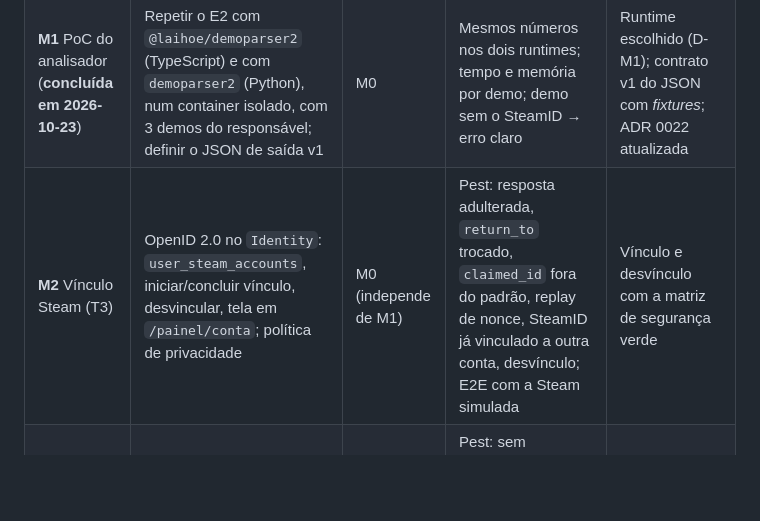
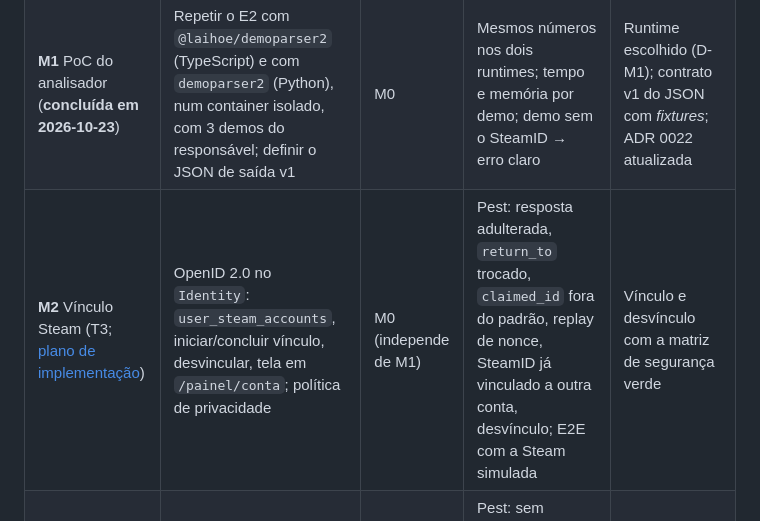
Before and after one commit to DiogoWallace/cs-tactical, a Markdown page: docs/training/mvp-analise-de-demos.md, the part around the change. GitHub-like rendering; blank space fills up the shorter version.

```diff
--- a/docs/training/mvp-analise-de-demos.md
+++ b/docs/training/mvp-analise-de-demos.md
@@ -43,7 +43,7 @@ Navegador ──► web (Next) ──/api──► api (Laravel, módulo Matches
 |---|---|---|---|---|
 | **M0** Plano e ADR | Este documento e a ADR 0022 (Proposta) | T0.1 | Revisão; links válidos | Aprovação do responsável |
 | **M1** PoC do analisador (**concluída em 2026-10-23**) | Repetir o E2 com `@laihoe/demoparser2` (TypeScript) e com `demoparser2` (Python), num container isolado, com 3 demos do responsável; definir o JSON de saída v1 | M0 | Mesmos números nos dois runtimes; tempo e memória por demo; demo sem o SteamID → erro claro | Runtime escolhido (D-M1); contrato v1 do JSON com *fixtures*; ADR 0022 atualizada |
-| **M2** Vínculo Steam (T3) | OpenID 2.0 no `Identity`: `user_steam_accounts`, iniciar/concluir vínculo, desvincular, tela em `/painel/conta`; política de privacidade | M0 (independe de M1) | Pest: resposta adulterada, `return_to` trocado, `claimed_id` fora do padrão, replay de nonce, SteamID já vinculado a outra conta, desvínculo; E2E com a Steam simulada | Vínculo e desvínculo com a matriz de segurança verde |
+| **M2** Vínculo Steam (T3; [plano de implementação](mvp-m2-vinculo-steam.md)) | OpenID 2.0 no `Identity`: `user_steam_accounts`, iniciar/concluir vínculo, desvincular, tela em `/painel/conta`; política de privacidade | M0 (independe de M1) | Pest: resposta adulterada, `return_to` trocado, `claimed_id` fora do padrão, replay de nonce, SteamID já vinculado a outra conta, desvínculo; E2E com a Steam simulada | Vínculo e desvínculo com a matriz de segurança verde |
 | **M3** Envio | Módulo `Matches`: `match_uploads` (estado, tamanho, hash, partes), rotas de iniciar/enviar parte/concluir/cancelar, disco `matches-uploads`, limites por usuário, conferência do arquivo, limpeza de envios abandonados | M2 | Pest: sem sessão/CSRF, parte fora de ordem, repetida, maior que o limite, arquivo final maior que 600 MB, assinatura falsa, envio de outro usuário (404), cota diária, limpeza; concorrência (duas conclusões simultâneas) | Arquivo montado e conferido; nada sobra no disco depois de cancelar ou expirar |
 | **M4** Análise | Serviço `analyzer` no Compose (rede só interna com a API/worker, sem saída), job no worker, schema do resultado, `match_analyses` (métricas do jogador, versões, estado), apagar a demo depois | M1, M3 | Contrato com *fixtures* (JSON válido, campo extra, tipo errado, SteamID ausente); Pest do job (sucesso, tempo esgotado, analisador fora, resposta inválida → falha sem resultado parcial, demo apagada em todos os casos); sondagem: o analisador não alcança a internet nem o banco | Demo de *fixture* gera o resultado esperado; arquivo sempre apagado |
 | **M5** Telas | "Minhas partidas": enviar (progresso por parte, cancelar), estados (enviando, na fila, analisando, pronta, recusada, falhou), página da análise com explicação de estimativa e não verificado, evolução entre partidas comparáveis | M4 | Vitest dos estados; E2E com analisador simulado e *fixture* pequena; axe nos dois temas; teclado; celular | Jogador envia, acompanha e lê a análise; nenhuma violação séria de acessibilidade |
```
Also changed, not shown: docs/training/mvp-m2-vinculo-steam.md (added, +198 -0 lines), docs/training/visao-geral.md (+1 -0 lines).
